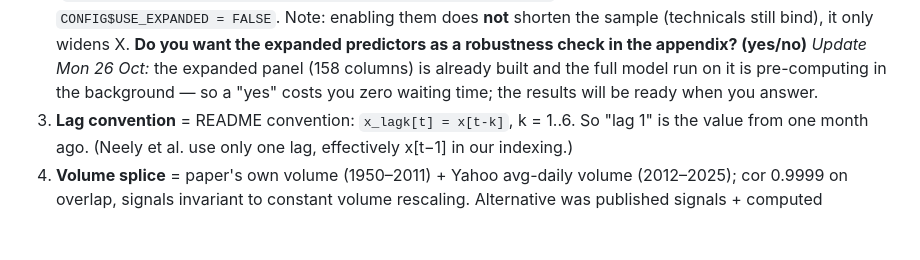
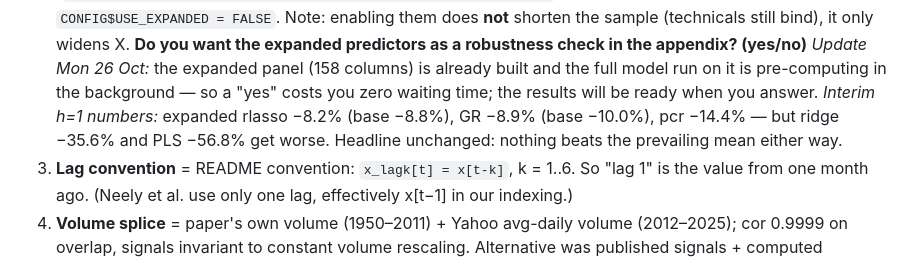
Before and after one commit to sasssyboujee/ec4308-equity-premium, a Markdown page: review/CHECKPOINT_R1_LEON.md, the part around the change. GitHub-like rendering; blank space fills up the shorter version.

Commit message:
Expanded variant h=1 interim results recorded for R1 decision

```diff
--- a/review/CHECKPOINT_R1_LEON.md
+++ b/review/CHECKPOINT_R1_LEON.md
@@ -61,6 +61,9 @@ Rscript data/03_validate_signals.R  # re-run published-signal check
    *Update Mon 26 Oct:* the expanded panel (158 columns) is already built and
    the full model run on it is pre-computing in the background — so a "yes"
    costs you zero waiting time; the results will be ready when you answer.
+   *Interim h=1 numbers:* expanded rlasso −8.2% (base −8.8%), GR −8.9%
+   (base −10.0%), pcr −14.4% — but ridge −35.6% and PLS −56.8% get worse.
+   Headline unchanged: nothing beats the prevailing mean either way.
 3. **Lag convention** = README convention: `x_lagk[t] = x[t-k]`, k = 1..6. So
    "lag 1" is the value from one month ago. (Neely et al. use only one lag,
    effectively x[t−1] in our indexing.)
```
